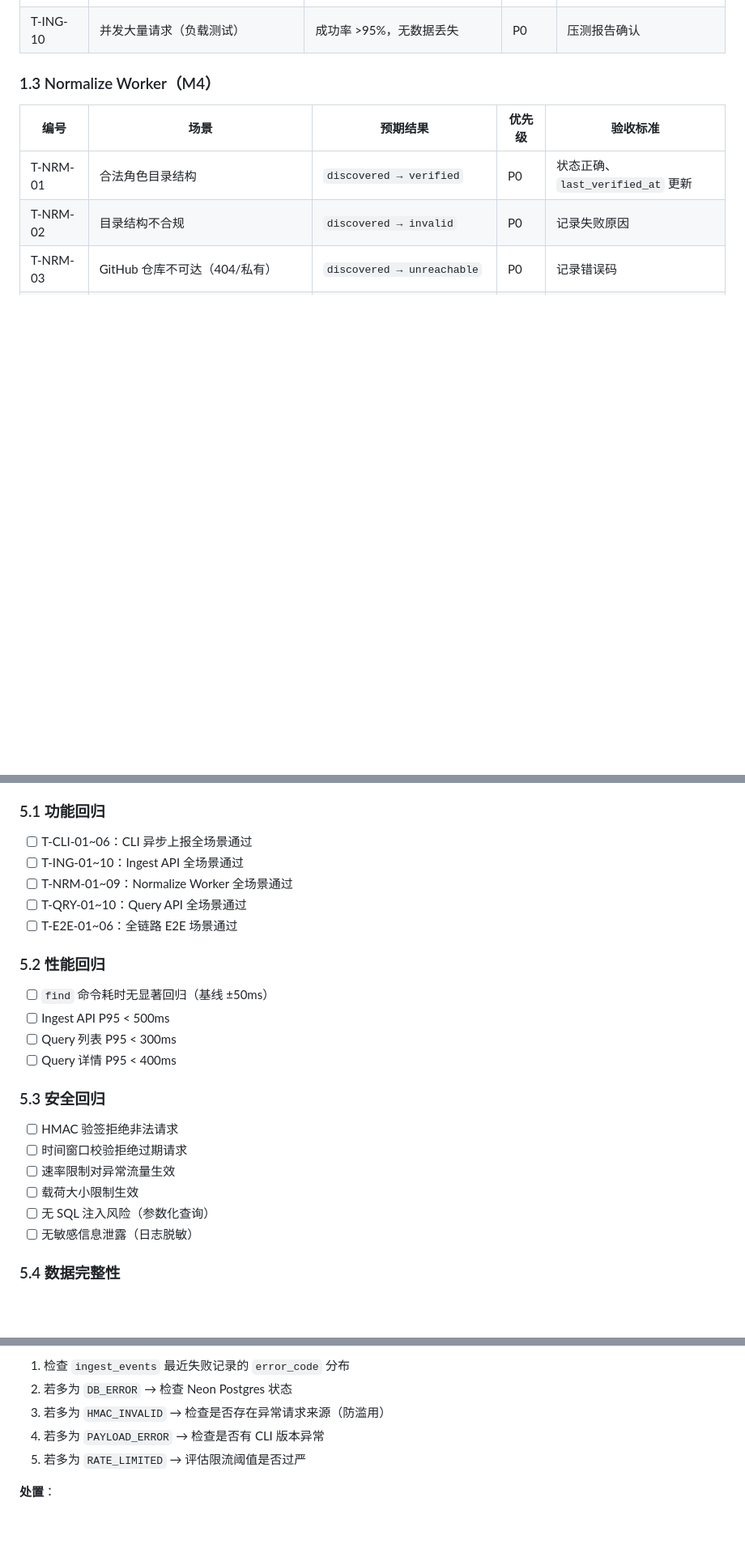
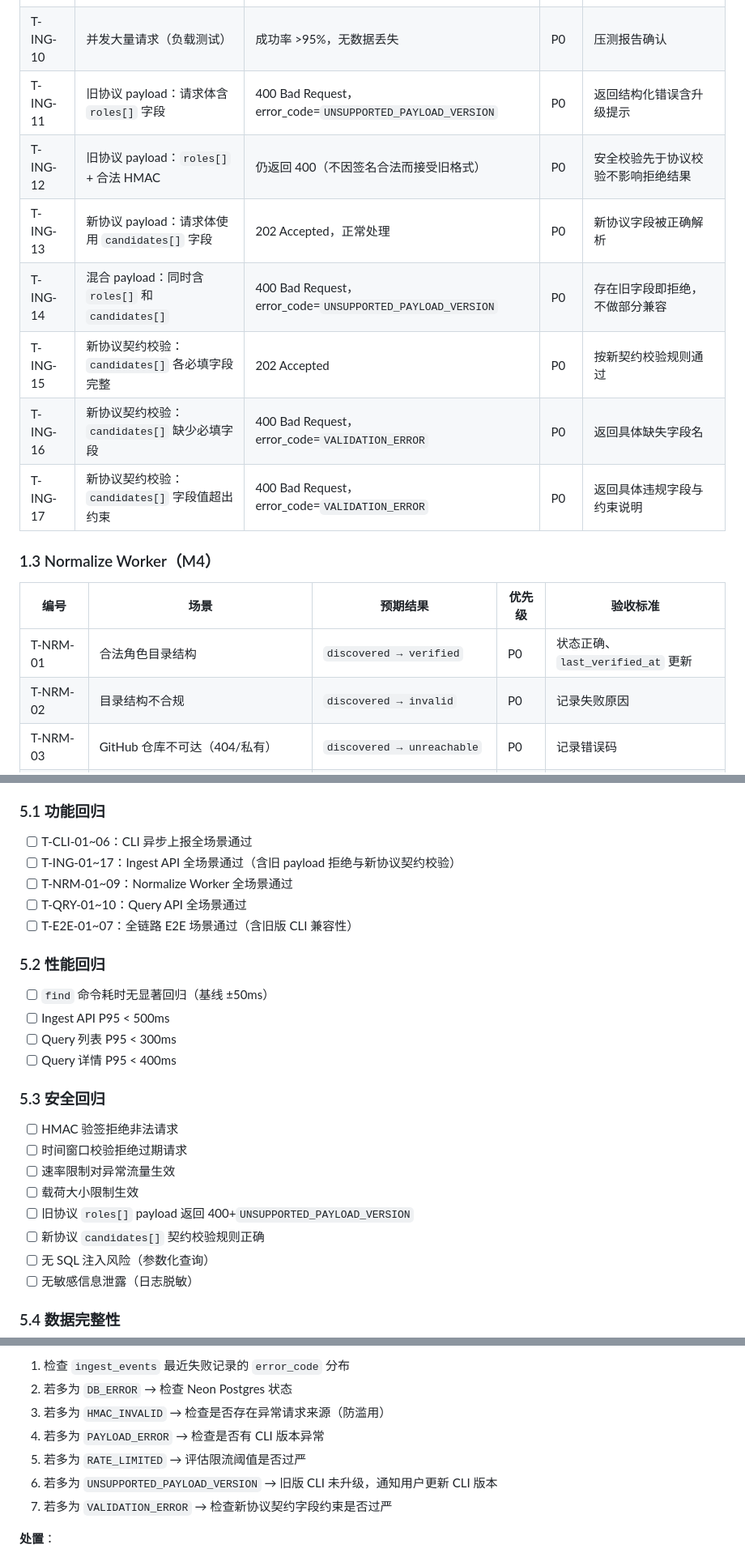
Before and after one commit to JsonLee12138/agent-team, a Markdown page: docs/role-hub-qa-observability-checklist-zh.md, 3 parts joined by grey strips. Shown at 81% size. Drawn GitHub-style; blank space fills up the shorter version.

```diff
--- a/docs/role-hub-qa-observability-checklist-zh.md
+++ b/docs/role-hub-qa-observability-checklist-zh.md
@@ -47,6 +47,13 @@
 | T-ING-08 | 公开接口防滥用：速率限制 | 超限返回 429 Too Many Requests | P0 | 按 IP/sender 限流生效 |
 | T-ING-09 | 公开接口防滥用：载荷大小限制 | 超限返回 413 Payload Too Large | P1 | 拒绝异常大请求 |
 | T-ING-10 | 并发大量请求（负载测试） | 成功率 >95%，无数据丢失 | P0 | 压测报告确认 |
+| T-ING-11 | 旧协议 payload：请求体含 `roles[]` 字段 | 400 Bad Request，error_code=`UNSUPPORTED_PAYLOAD_VERSION` | P0 | 返回结构化错误含升级提示 |
+| T-ING-12 | 旧协议 payload：`roles[]` + 合法 HMAC | 仍返回 400（不因签名合法而接受旧格式） | P0 | 安全校验先于协议校验不影响拒绝结果 |
+| T-ING-13 | 新协议 payload：请求体使用 `candidates[]` 字段 | 202 Accepted，正常处理 | P0 | 新协议字段被正确解析 |
+| T-ING-14 | 混合 payload：同时含 `roles[]` 和 `candidates[]` | 400 Bad Request，error_code=`UNSUPPORTED_PAYLOAD_VERSION` | P0 | 存在旧字段即拒绝，不做部分兼容 |
+| T-ING-15 | 新协议契约校验：`candidates[]` 各必填字段完整 | 202 Accepted | P0 | 按新契约校验规则通过 |
+| T-ING-16 | 新协议契约校验：`candidates[]` 缺少必填字段 | 400 Bad Request，error_code=`VALIDATION_ERROR` | P0 | 返回具体缺失字段名 |
+| T-ING-17 | 新协议契约校验：`candidates[]` 字段值超出约束 | 400 Bad Request，error_code=`VALIDATION_ERROR` | P0 | 返回具体违规字段与约束说明 |
 
 ### 1.3 Normalize Worker（M4）
 
@@ -221,10 +234,10 @@
 ### 5.1 功能回归
 
 - [ ] T-CLI-01~06：CLI 异步上报全场景通过
-- [ ] T-ING-01~10：Ingest API 全场景通过
+- [ ] T-ING-01~17：Ingest API 全场景通过（含旧 payload 拒绝与新协议契约校验）
 - [ ] T-NRM-01~09：Normalize Worker 全场景通过
 - [ ] T-QRY-01~10：Query API 全场景通过
-- [ ] T-E2E-01~06：全链路 E2E 场景通过
+- [ ] T-E2E-01~07：全链路 E2E 场景通过（含旧版 CLI 兼容性）
 
 ### 5.2 性能回归
 
@@ -239,6 +252,8 @@
 - [ ] 时间窗口校验拒绝过期请求
 - [ ] 速率限制对异常流量生效
 - [ ] 载荷大小限制生效
+- [ ] 旧协议 `roles[]` payload 返回 400+`UNSUPPORTED_PAYLOAD_VERSION`
+- [ ] 新协议 `candidates[]` 契约校验规则正确
 - [ ] 无 SQL 注入风险（参数化查询）
 - [ ] 无敏感信息泄露（日志脱敏）
 
@@ -398,6 +418,8 @@
 3. 若多为 `HMAC_INVALID` → 检查是否存在异常请求来源（防滥用）
 4. 若多为 `PAYLOAD_ERROR` → 检查是否有 CLI 版本异常
 5. 若多为 `RATE_LIMITED` → 评估限流阈值是否过严
+6. 若多为 `UNSUPPORTED_PAYLOAD_VERSION` → 旧版 CLI 未升级，通知用户更新 CLI 版本
+7. 若多为 `VALIDATION_ERROR` → 检查新协议契约字段约束是否过严
 
 **处置**：
 - DB 问题：联系 Neon 支持或检查连接池配置
```
Also changed, not shown: other parts of docs/role-hub-qa-observability-checklist-zh.md (+15 -4 lines).
